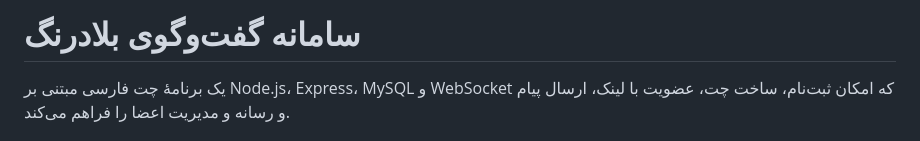
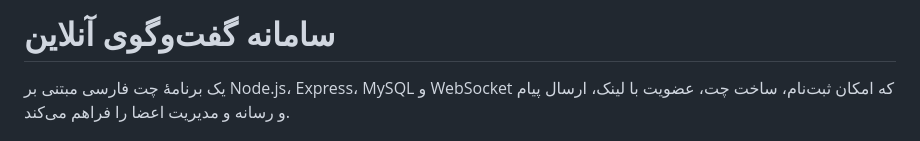
Before and after one commit to Ara-13/chat, a Markdown page: README.md, the part around the change. Drawn GitHub-style.

```diff
--- a/README.md
+++ b/README.md
@@ -1,4 +1,4 @@
-# سامانه گفت‌وگوی بلادرنگ
+# سامانه گفت‌وگوی آنلاین
 
 یک برنامهٔ چت فارسی مبتنی بر Node.js، Express، MySQL و WebSocket که امکان ثبت‌نام، ساخت چت، عضویت با لینک، ارسال پیام و رسانه و مدیریت اعضا را فراهم می‌کند.
 
```
